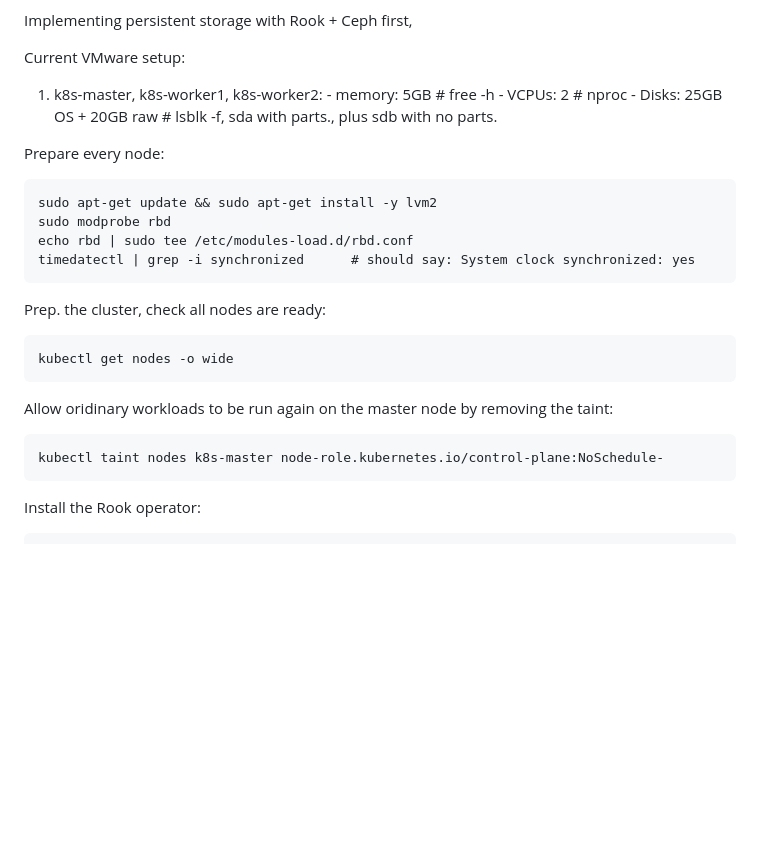
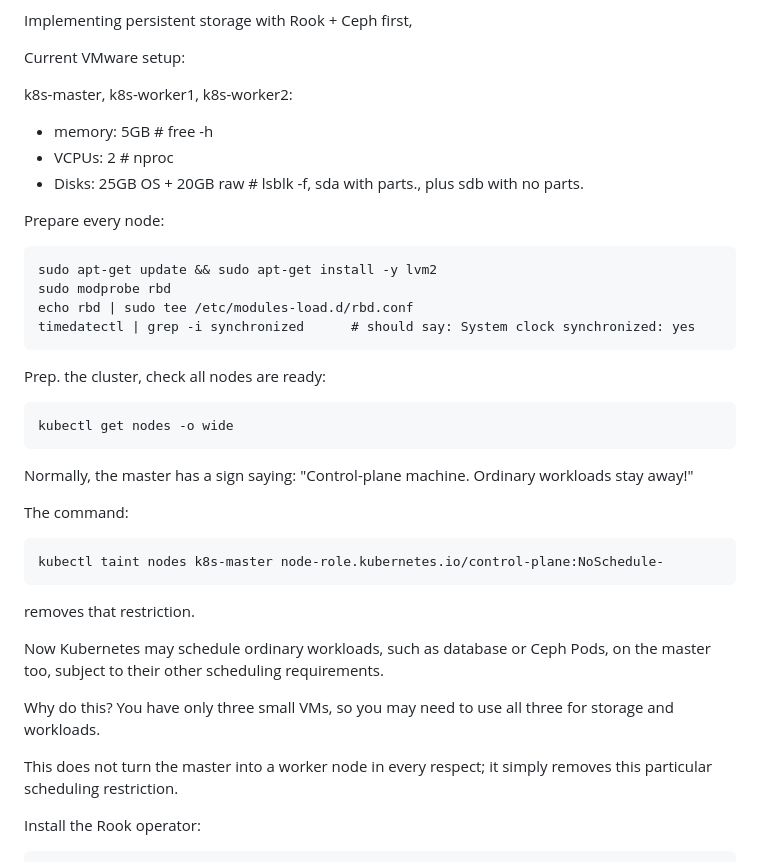
Before and after one commit to bilalsavagexd/todo-two-tier, a Markdown page: k8s_practice/deploying_using_k8s_v3.md, the part around the change. GitHub-like rendering; blank space fills up the shorter version.

Commit message:
Revise Kubernetes setup and workload scheduling instructions
Updated the instructions for setting up Kubernetes nodes and removing taints for workload scheduling. Added clarification on the implications of scheduling ordinary workloads on the master node.

````diff
--- a/k8s_practice/deploying_using_k8s_v3.md
+++ b/k8s_practice/deploying_using_k8s_v3.md
@@ -8,10 +8,10 @@ Implementing persistent storage with Rook + Ceph first,
 
 Current VMware setup:
 
-1. k8s-master, k8s-worker1, k8s-worker2:
-        - memory: 5GB # free -h
-        - VCPUs: 2 # nproc
-        - Disks: 25GB OS + 20GB raw # lsblk -f, sda with parts., plus sdb with no parts.
+k8s-master, k8s-worker1, k8s-worker2:
+- memory: 5GB # free -h
+- VCPUs: 2 # nproc
+- Disks: 25GB OS + 20GB raw # lsblk -f, sda with parts., plus sdb with no parts.
 
 Prepare every node:
 
@@ -26,12 +26,20 @@ Prep. the cluster, check all nodes are ready:
 ```
 kubectl get nodes -o wide
 ```
+Normally, the master has a sign saying:
+"Control-plane machine. Ordinary workloads stay away!"
 
-Allow oridinary workloads to be run again on the master node by removing the taint:
-
+The command:
 ```
 kubectl taint nodes k8s-master node-role.kubernetes.io/control-plane:NoSchedule-
 ```
+removes that restriction.
+
+Now Kubernetes may schedule ordinary workloads, such as database or Ceph Pods, on the master too, subject to their other scheduling requirements.
+
+Why do this? You have only three small VMs, so you may need to use all three for storage and workloads.
+
+This does not turn the master into a worker node in every respect; it simply removes this particular scheduling restriction.
 
 Install the Rook operator:
 
````
